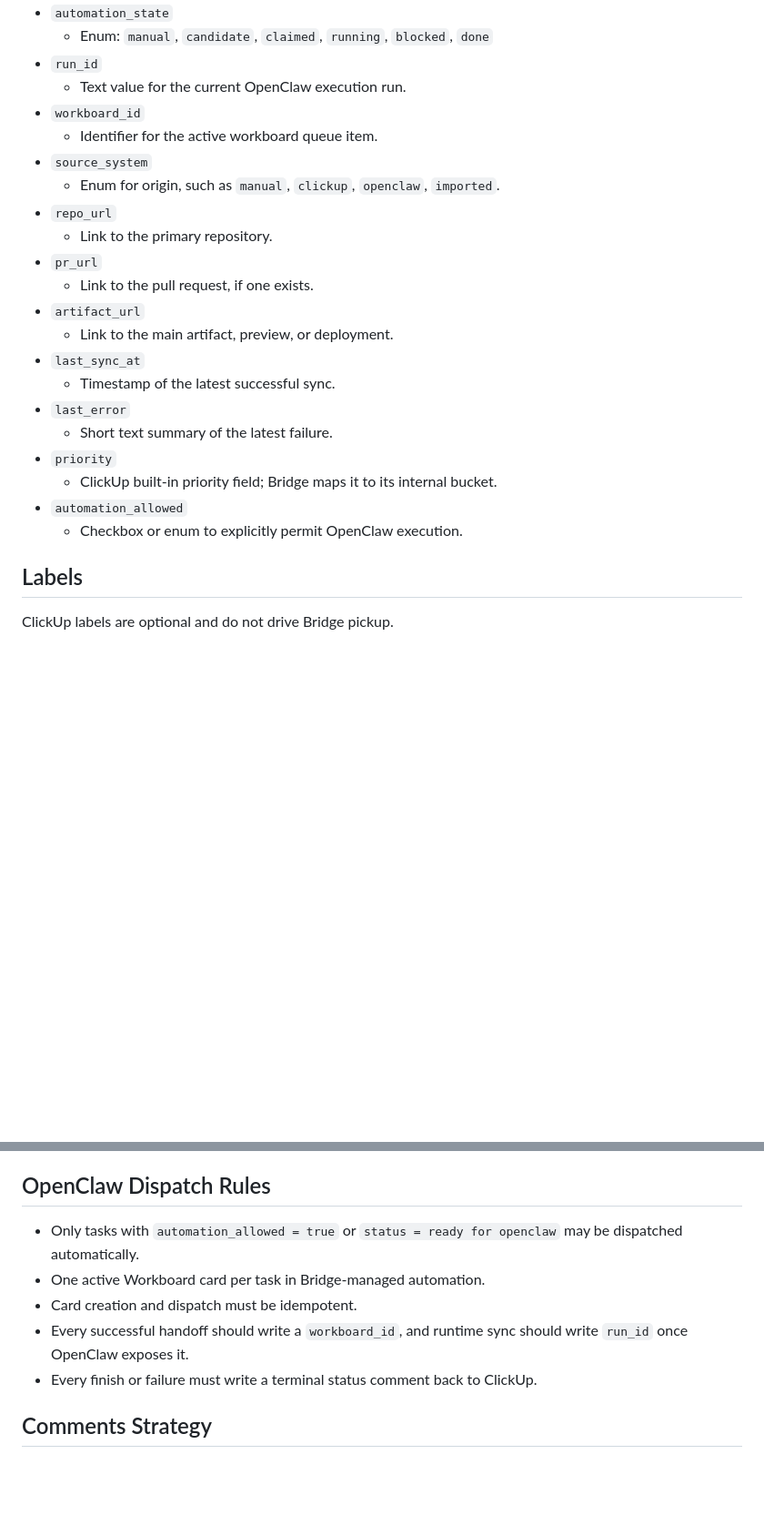
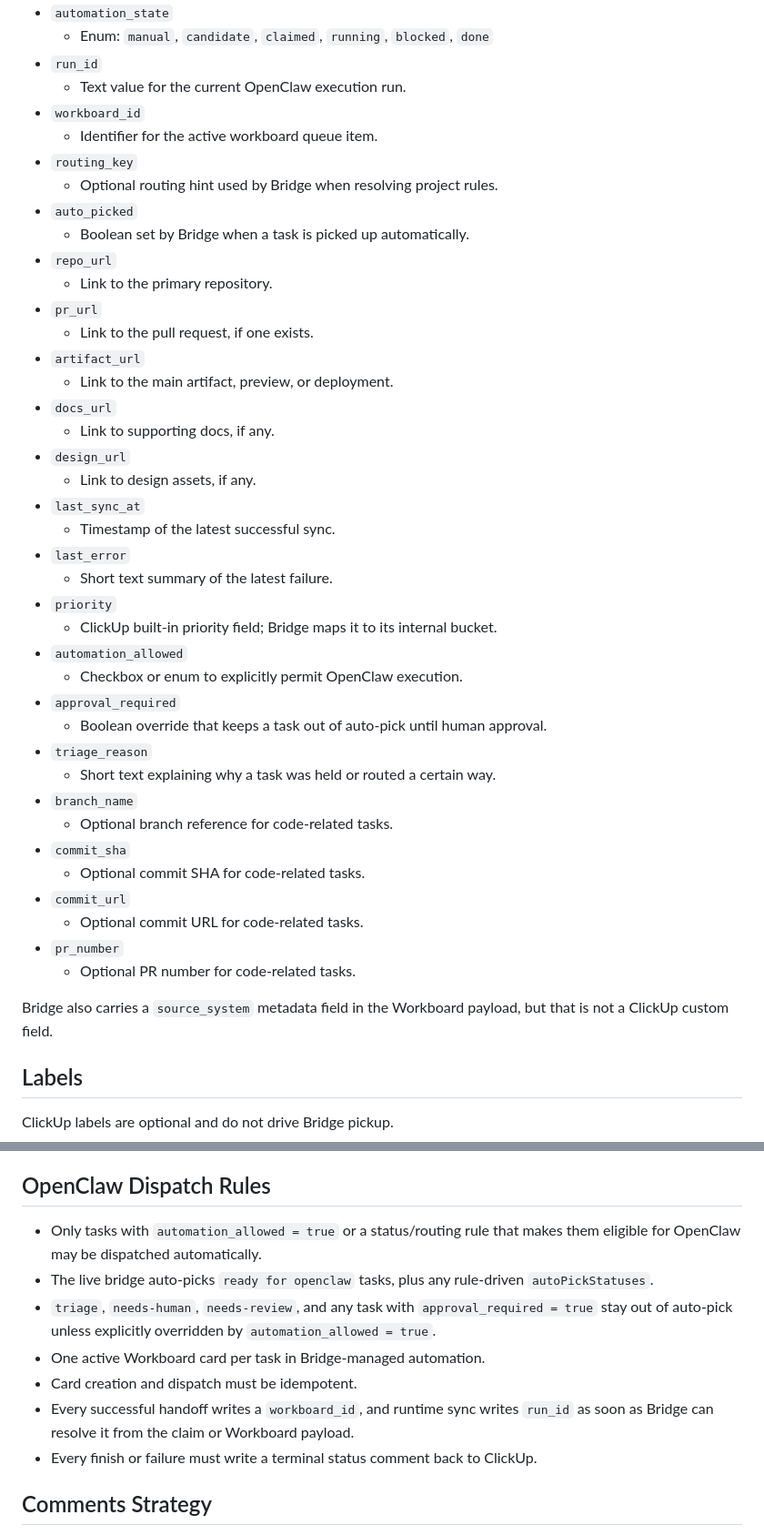
Before and after one commit to jacekjarzab/clickup-openclaw, a Markdown page: docs/clickup-task-schema.md, 2 parts joined by grey strips. Shown at 91% size. Rendered like a GitHub page; blank space fills up the shorter version.

Commit message:
docs: sync clickup task schema

```diff
--- a/docs/clickup-task-schema.md
+++ b/docs/clickup-task-schema.md
@@ -51,14 +51,20 @@ Recommended task fields:
   - Text value for the current OpenClaw execution run.
 - `workboard_id`
   - Identifier for the active workboard queue item.
-- `source_system`
-  - Enum for origin, such as `manual`, `clickup`, `openclaw`, `imported`.
+- `routing_key`
+  - Optional routing hint used by Bridge when resolving project rules.
+- `auto_picked`
+  - Boolean set by Bridge when a task is picked up automatically.
 - `repo_url`
   - Link to the primary repository.
 - `pr_url`
   - Link to the pull request, if one exists.
 - `artifact_url`
   - Link to the main artifact, preview, or deployment.
+- `docs_url`
+  - Link to supporting docs, if any.
+- `design_url`
+  - Link to design assets, if any.
 - `last_sync_at`
   - Timestamp of the latest successful sync.
 - `last_error`
@@ -67,6 +73,20 @@ Recommended task fields:
   - ClickUp built-in priority field; Bridge maps it to its internal bucket.
 - `automation_allowed`
   - Checkbox or enum to explicitly permit OpenClaw execution.
+- `approval_required`
+  - Boolean override that keeps a task out of auto-pick until human approval.
+- `triage_reason`
+  - Short text explaining why a task was held or routed a certain way.
+- `branch_name`
+  - Optional branch reference for code-related tasks.
+- `commit_sha`
+  - Optional commit SHA for code-related tasks.
+- `commit_url`
+  - Optional commit URL for code-related tasks.
+- `pr_number`
+  - Optional PR number for code-related tasks.
+
+Bridge also carries a `source_system` metadata field in the Workboard payload, but that is not a ClickUp custom field.
 
 ## Labels
 
@@ -97,10 +117,12 @@ For each OpenClaw-ready task, encourage the following structure:
 
 ## OpenClaw Dispatch Rules
 
-- Only tasks with `automation_allowed = true` or `status = ready for openclaw` may be dispatched automatically.
+- Only tasks with `automation_allowed = true` or a status/routing rule that makes them eligible for OpenClaw may be dispatched automatically.
+- The live bridge auto-picks `ready for openclaw` tasks, plus any rule-driven `autoPickStatuses`.
+- `triage`, `needs-human`, `needs-review`, and any task with `approval_required = true` stay out of auto-pick unless explicitly overridden by `automation_allowed = true`.
 - One active Workboard card per task in Bridge-managed automation.
 - Card creation and dispatch must be idempotent.
-- Every successful handoff should write a `workboard_id`, and runtime sync should write `run_id` once OpenClaw exposes it.
+- Every successful handoff writes a `workboard_id`, and runtime sync writes `run_id` as soon as Bridge can resolve it from the claim or Workboard payload.
 - Every finish or failure must write a terminal status comment back to ClickUp.
 
 ## Comments Strategy
```
